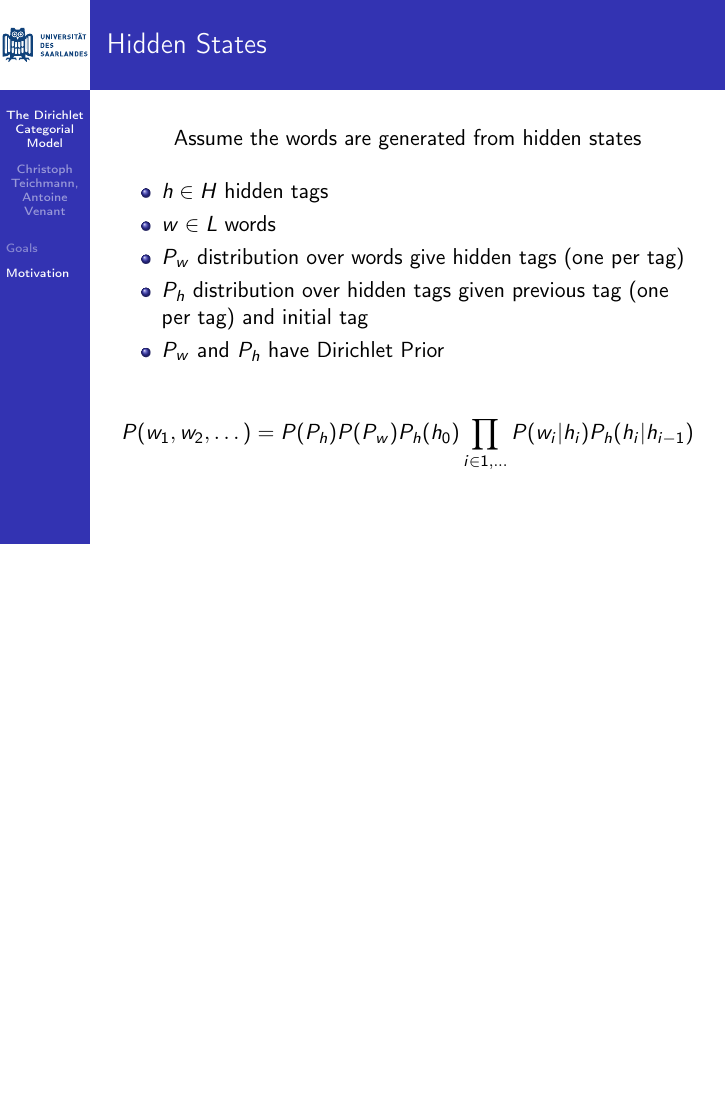
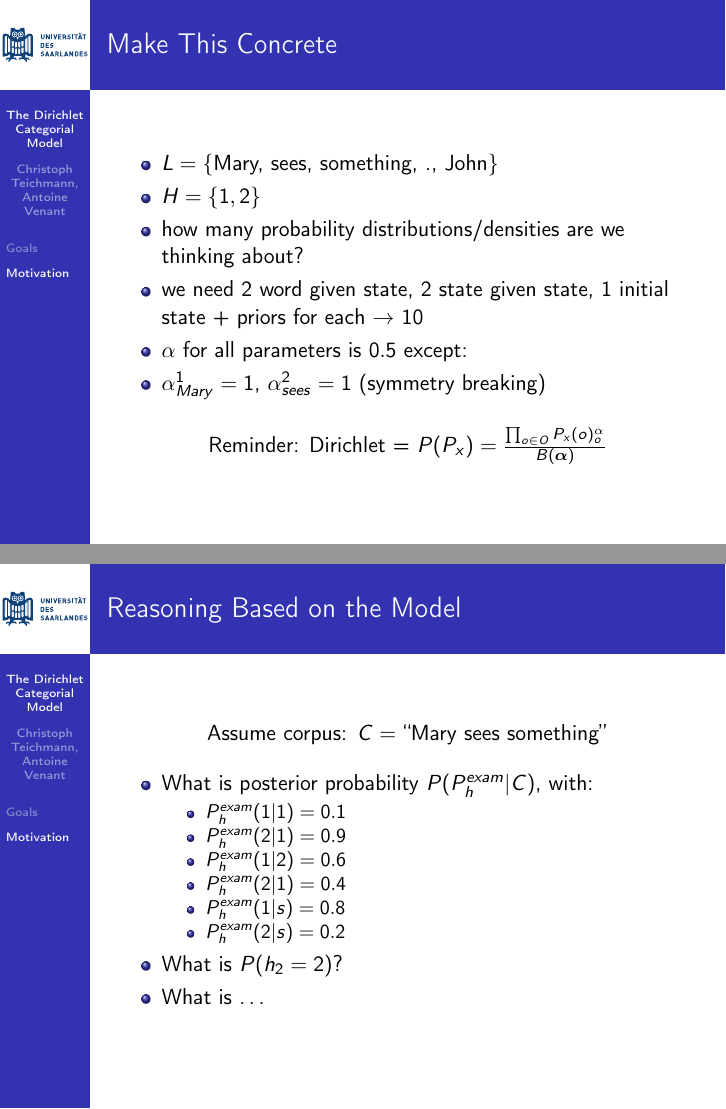
Before and after one commit to coli-saar/BayesianNLP2017, LaTeX slides (MCMC_2017_11_15.tex): page 6 of 6 before the commit and pages 8 and 9 of 15 after it, the two joined at a grey line, the shorter picture padded with empty space. Compiled offline with pdfLaTeX.

Commit message:
More MCMC slides

```diff
--- a/MCMC_2017_11_15.tex
+++ b/MCMC_2017_11_15.tex
@@ -87,5 +87,36 @@
 		$$P(w_1,w_2,\dots) = P(P_h)P(P_w) P_h(h_0) \prod_{i \in 1,\dots} P(w_i|h_i)P_h(h_i|h_{i-1})$$
 	\end{frame}
 
+	\begin{frame}{Make This Concrete}
+
+		\begin{itemize}
+			\item<1-> $L = \{\mbox{Mary, sees, something, ., John}\}$
+			\item<1-> $H = \{1,2\}$
+			\item<1-> how many probability distributions/densities are we thinking about?
+			\item<2-> we need $2$ word given state, $2$ state given state, $1$ initial state + priors for each $\rightarrow$ $10$
+			\item<2-> $\alpha$ for all parameters is $0.5$ except:
+			\item<2-> $\alpha_{Mary}^1 = 1$, $\alpha_{sees}^2 = 1$ (symmetry breaking)
+		\end{itemize}
 
 
+		\vspace{10pt}Reminder: Dirichlet = $P(P_x) = \frac{\prod_{o \in O} P_x(o)^\alpha_o}{B(\boldsymbol{\alpha})}$
+	\end{frame}
+
+
+	\begin{frame}{Reasoning Based on the Model}
+		Assume corpus: $C =$ ``Mary sees something''
+
+		\vspace{10pt}\begin{itemize}
+			\item What is posterior probability $P(P_{h}^{exam} | C)$, with:
+				\begin{itemize}
+					\item $P_{h}^{exam}(1|1) = 0.1$
+					\item $P_{h}^{exam}(2|1) = 0.9$
+					\item $P_{h}^{exam}(1|2) = 0.6$
+					\item $P_{h}^{exam}(2|1) = 0.4$
+					\item $P_{h}^{exam}(1|s) = 0.8$
+					\item $P_{h}^{exam}(2|s) = 0.2$
+				\end{itemize}
+			\item What is $P(h_2 = 2)$?
+			\item What is \dots
+		\end{itemize}
+	\end{frame}
```
Also changed, not shown: MCMC_2017_11_15.tex (60 more changed lines).
